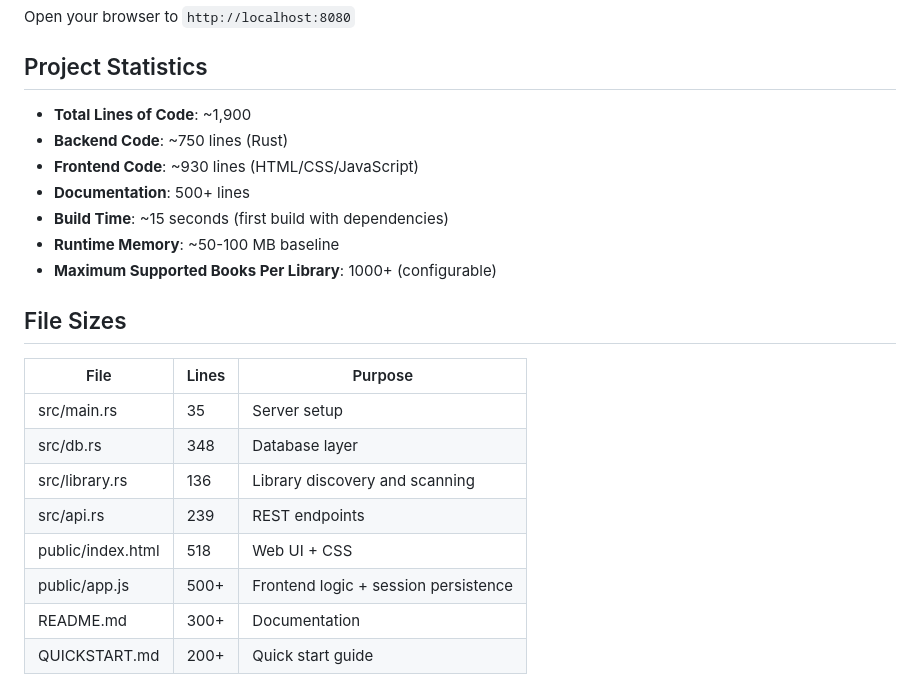
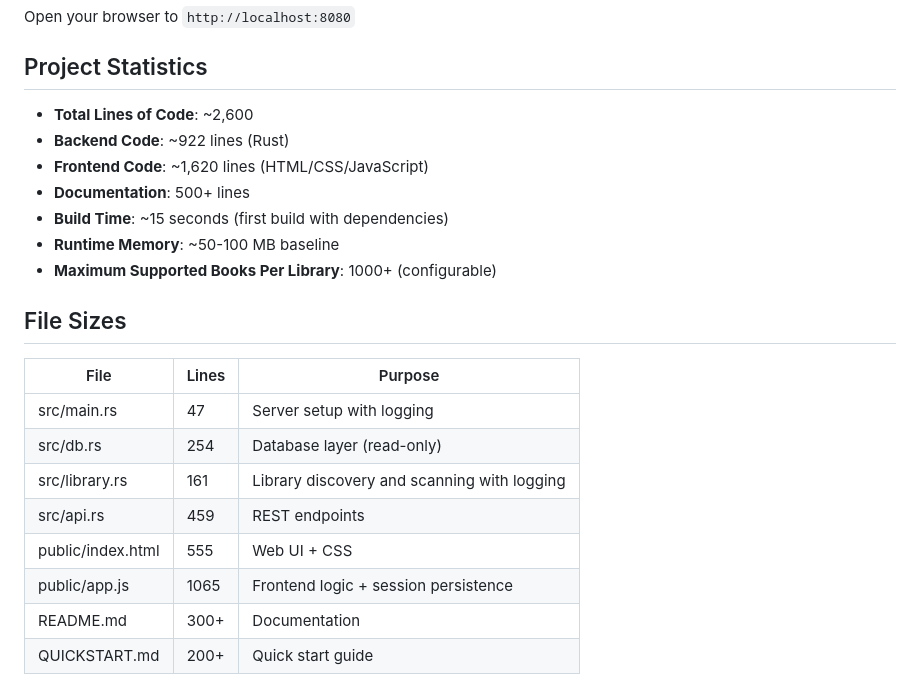
Before and after one commit to turgu1/biblio, a Markdown page: doc/IMPLEMENTATION.md, the part around one of its changes. Rendered like a GitHub page.

```diff
--- a/doc/IMPLEMENTATION.md
+++ b/doc/IMPLEMENTATION.md
@@ -212,9 +218,9 @@ Open your browser to `http://localhost:8080`
 
 ## Project Statistics
 
-- **Total Lines of Code**: ~1,900
-- **Backend Code**: ~750 lines (Rust)
-- **Frontend Code**: ~930 lines (HTML/CSS/JavaScript)
+- **Total Lines of Code**: ~2,600
+- **Backend Code**: ~922 lines (Rust)
+- **Frontend Code**: ~1,620 lines (HTML/CSS/JavaScript)
 - **Documentation**: 500+ lines
 - **Build Time**: ~15 seconds (first build with dependencies)
 - **Runtime Memory**: ~50-100 MB baseline
@@ -224,12 +230,12 @@ Open your browser to `http://localhost:8080`
 
 | File | Lines | Purpose |
 |------|-------|---------|
-| src/main.rs | 35 | Server setup |
-| src/db.rs | 348 | Database layer |
-| src/library.rs | 136 | Library discovery and scanning |
-| src/api.rs | 239 | REST endpoints |
-| public/index.html | 518 | Web UI + CSS |
-| public/app.js | 500+ | Frontend logic + session persistence |
+| src/main.rs | 47 | Server setup with logging |
+| src/db.rs | 254 | Database layer (read-only) |
+| src/library.rs | 161 | Library discovery and scanning with logging |
+| src/api.rs | 459 | REST endpoints |
+| public/index.html | 555 | Web UI + CSS |
+| public/app.js | 1065 | Frontend logic + session persistence |
 | README.md | 300+ | Documentation |
 | QUICKSTART.md | 200+ | Quick start guide |
 
```
Also changed, not shown: other parts of doc/IMPLEMENTATION.md (+13 -7 lines), doc/PROJECT_SUMMARY.md (+10 -8 lines), doc/QUICK_REFERENCE.md (+27 -7 lines).
